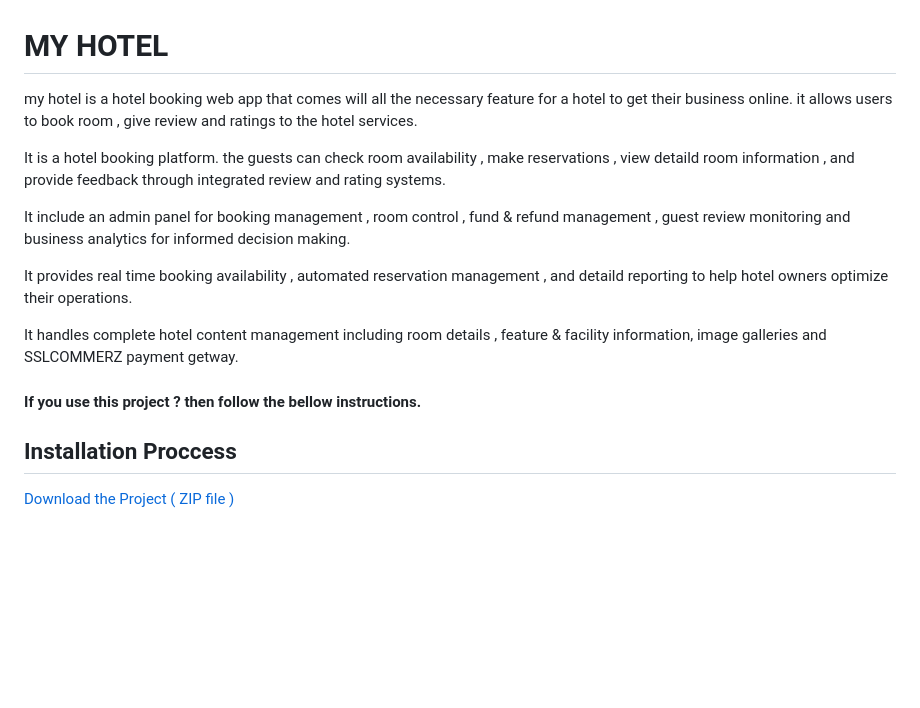
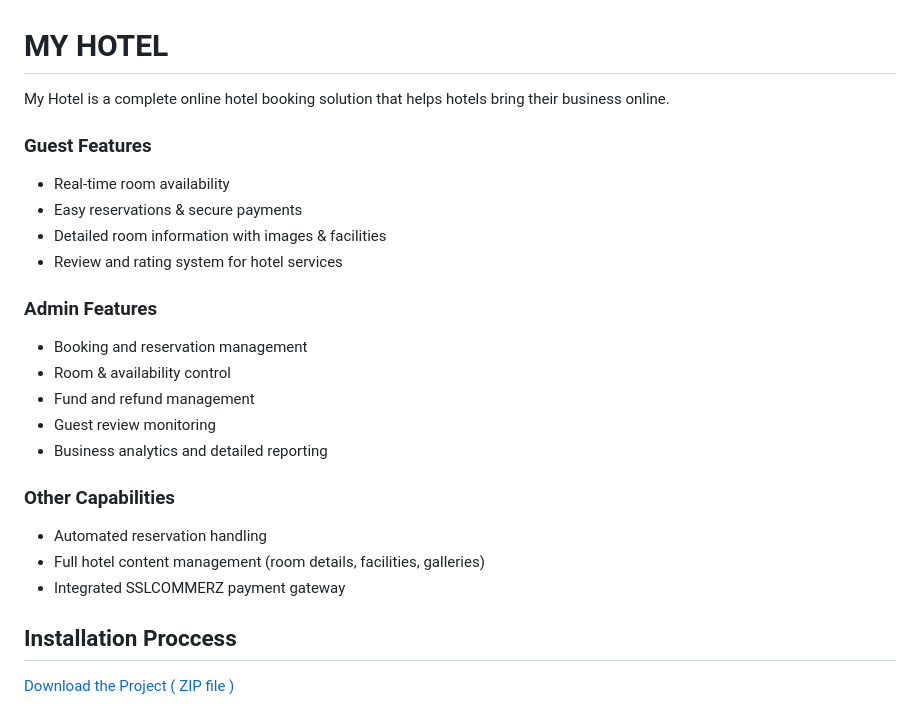
Before and after one commit to code-with-Rashed/hotel, a Markdown page: README.MD, the part around the change. Drawn GitHub-style; blank space fills up the shorter version.

Commit message:
Update description

```diff
--- a/README.MD
+++ b/README.MD
@@ -1,16 +1,27 @@
 # MY HOTEL
 
-my hotel is a hotel booking web app that comes will all the necessary feature for a hotel to get their business online. it allows users to book room , give review and ratings to the hotel services.
+My Hotel is a complete online hotel booking solution that helps hotels bring their business online.
 
-It is a hotel booking platform. the guests can check room availability , make reservations , view detaild room information , and provide feedback through integrated review and rating systems.
+### Guest Features
 
-It include an admin panel for booking management , room control , fund & refund management , guest review monitoring and business analytics for informed decision making.
+- Real-time room availability
+- Easy reservations & secure payments
+- Detailed room information with images & facilities
+- Review and rating system for hotel services
 
-It provides real time booking availability , automated reservation management , and detaild reporting to help hotel owners optimize their operations.
+### Admin Features
 
-It handles complete hotel content management including room details , feature & facility information, image galleries and SSLCOMMERZ payment getway.
+- Booking and reservation management
+- Room & availability control
+- Fund and refund management
+- Guest review monitoring
+- Business analytics and detailed reporting
 
-#### If you use this project ? then follow the bellow instructions.
+### Other Capabilities
+
+- Automated reservation handling
+- Full hotel content management (room details, facilities, galleries)
+- Integrated SSLCOMMERZ payment gateway
 
 ## Installation Proccess
 [Download the Project ( ZIP file ) ](https://github.com/code-with-Rashed/hotel/archive/refs/heads/master.zip)
```
